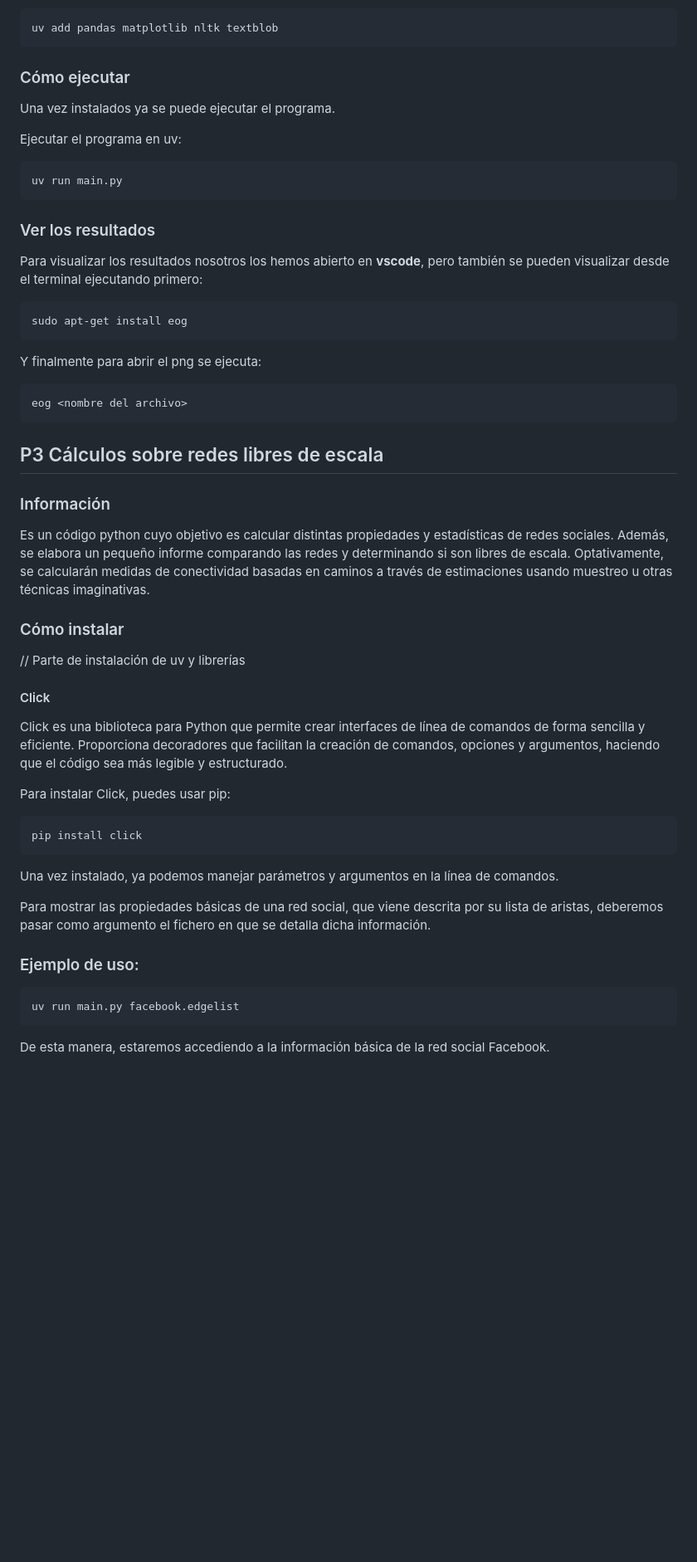
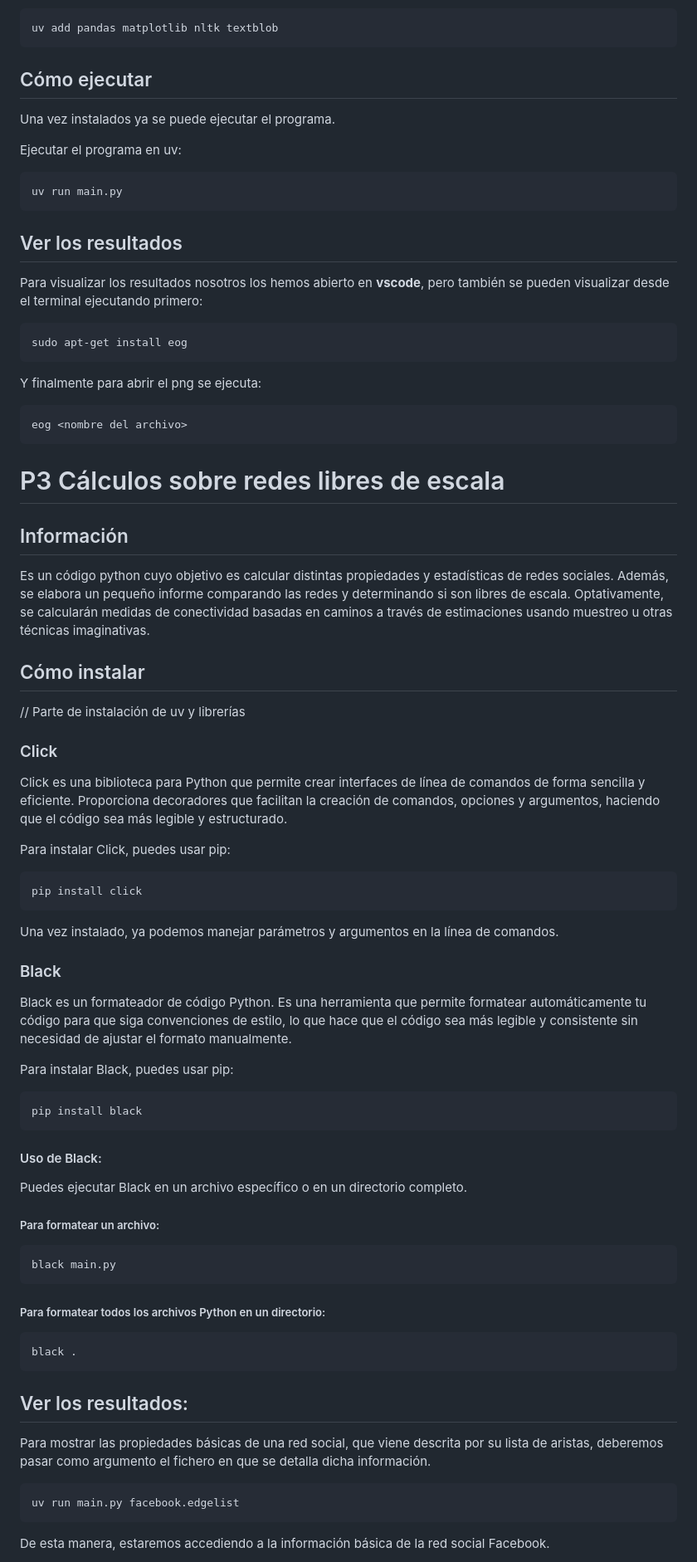
Before and after one commit to Allera01/fdi-soc-BRO, a Markdown page: README.md, the part around one of its changes. Shown at 83% size. Rendered like a GitHub page; blank space fills up the shorter version.

Commit message:
Especificados usos de Click y Black

```diff
--- a/README.md
+++ b/README.md
@@ -87,7 +87,7 @@ Para descargarse las librerías:
 uv add pandas matplotlib nltk textblob
 ~~~
 
-### Cómo ejecutar
+## Cómo ejecutar
 
 Una vez instalados ya se puede ejecutar el programa.
 
@@ -97,7 +97,7 @@ Ejecutar el programa en uv:
 uv run main.py
 ~~~
 
-### Ver los resultados
+## Ver los resultados
 
 Para visualizar los resultados nosotros los hemos abierto en **vscode**, pero también se pueden visualizar desde el terminal ejecutando primero:
 
@@ -111,30 +111,45 @@ Y finalmente para abrir el png se ejecuta:
 eog <nombre del archivo>
 ~~~
 
-## P3 Cálculos sobre redes libres de escala
+# P3 Cálculos sobre redes libres de escala
 
-### Información
-
+## Información
 Es un código python cuyo objetivo es calcular distintas propiedades y estadísticas de redes sociales. Además, se elabora un pequeño informe comparando las redes y determinando si son libres de escala.
 Optativamente, se calcularán medidas de conectividad basadas en caminos a través de estimaciones usando muestreo u otras técnicas imaginativas.
 
-### Cómo instalar
-
+## Cómo instalar
 // Parte de instalación de uv y librerías
 
-#### Click
-
+### Click
 Click es una biblioteca para Python que permite crear interfaces de línea de comandos de forma sencilla y eficiente. Proporciona decoradores que facilitan la creación de comandos, opciones y argumentos, haciendo que el código sea más legible y estructurado.
 
 Para instalar Click, puedes usar pip:
 ~~~
 pip install click
 ~~~
-
 Una vez instalado, ya podemos manejar parámetros y argumentos en la línea de comandos.
 
+### Black
+Black es un formateador de código Python. Es una herramienta que permite formatear automáticamente tu código para que siga convenciones de estilo, lo que hace que el código sea más legible y consistente sin necesidad de ajustar el formato manualmente.
+
+Para instalar Black, puedes usar pip:
+~~~
+pip install black
+~~~
+
+#### Uso de Black:
+Puedes ejecutar Black en un archivo específico o en un directorio completo.
+##### Para formatear un archivo:
+~~~
+black main.py
+~~~
+##### Para formatear todos los archivos Python en un directorio:
+~~~
+black .
+~~~
+
+## Ver los resultados:
 Para mostrar las propiedades básicas de una red social, que viene descrita por su lista de aristas, deberemos pasar como argumento el fichero en que se detalla dicha información.
-### Ejemplo de uso:
 ~~~
 uv run main.py facebook.edgelist
 ~~~
```
Also changed, not shown: other parts of README.md (+7 -7 lines).
